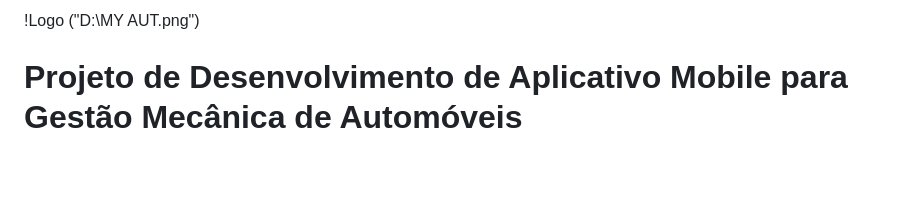
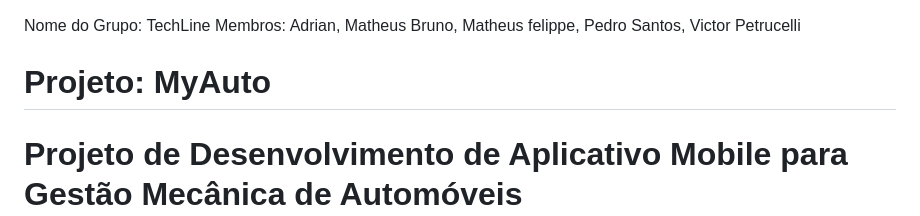
Before and after one commit to SENAISP-Unid601-Projetos/MyAuto, a Markdown page: README.md, the part around the change. Rendered like a GitHub page; blank space fills up the shorter version.

```diff
--- a/README.md
+++ b/README.md
@@ -1,9 +1,12 @@
-!Logo ("D:\MY AUT.png")
 
 
 
 
 
+Nome do Grupo: TechLine
+Membros: Adrian, Matheus Bruno, Matheus felippe, Pedro Santos, Victor Petrucelli
+
+# Projeto: MyAuto
 
 # Projeto de Desenvolvimento de Aplicativo Mobile para Gestão Mecânica de Automóveis
 
```
